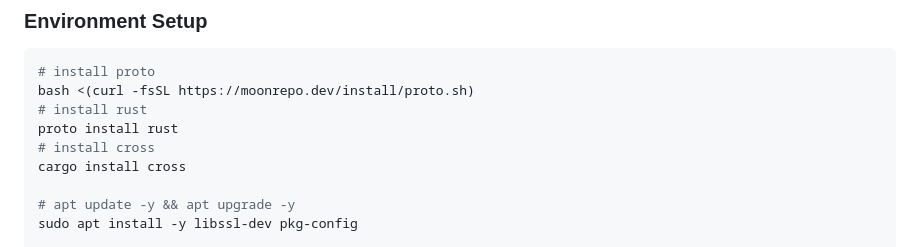
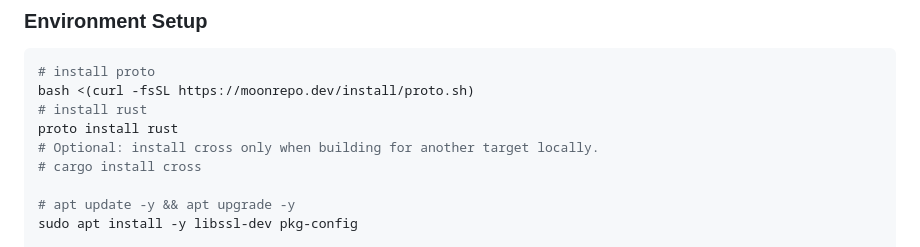
Before and after one commit to kairyou/jenkins-cli, a Markdown page: docs/dev.md, the part around the change. GitHub-like rendering.

Commit message:
docs: mark cross installation as optional

```diff
--- a/docs/dev.md
+++ b/docs/dev.md
@@ -7,8 +7,8 @@
 bash <(curl -fsSL https://moonrepo.dev/install/proto.sh)
 # install rust
 proto install rust
-# install cross
-cargo install cross
+# Optional: install cross only when building for another target locally.
+# cargo install cross
 
 # apt update -y && apt upgrade -y
 sudo apt install -y libssl-dev pkg-config
```
